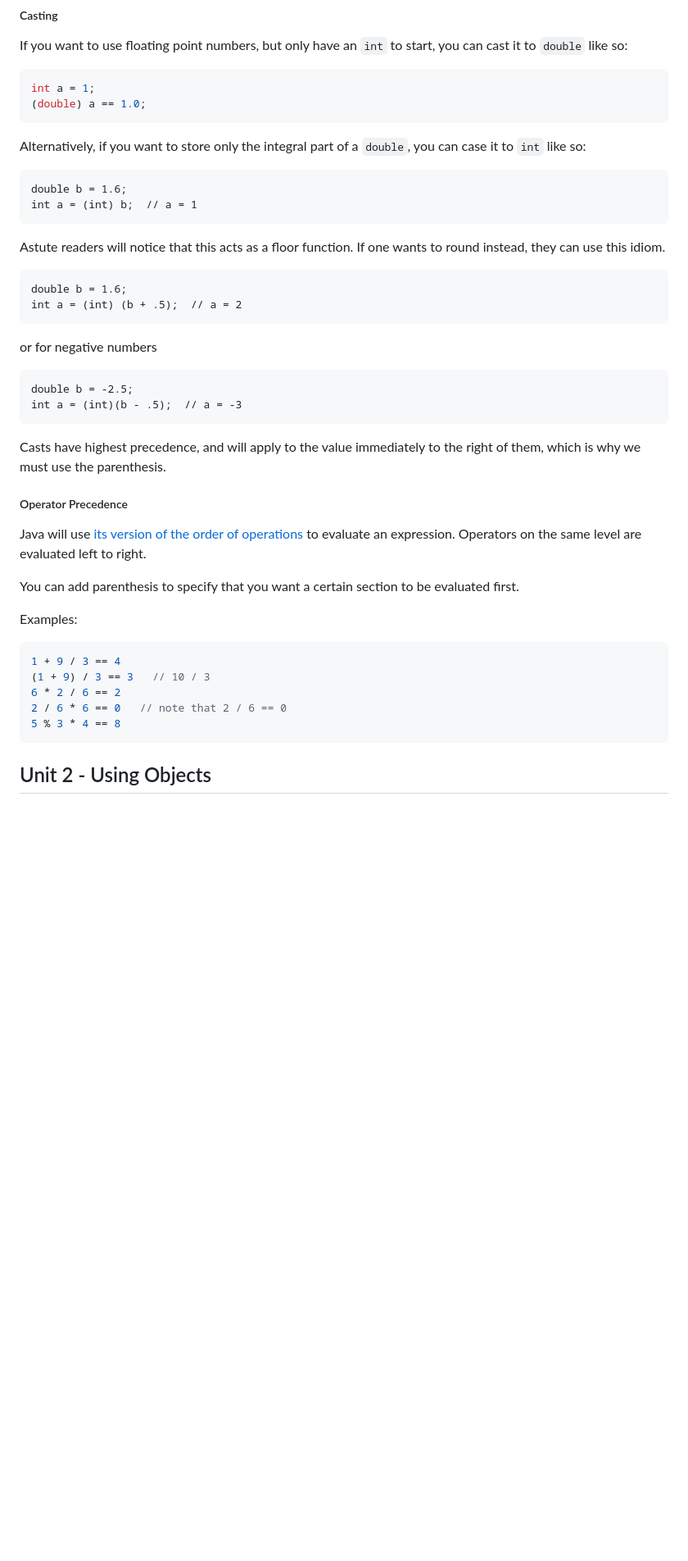
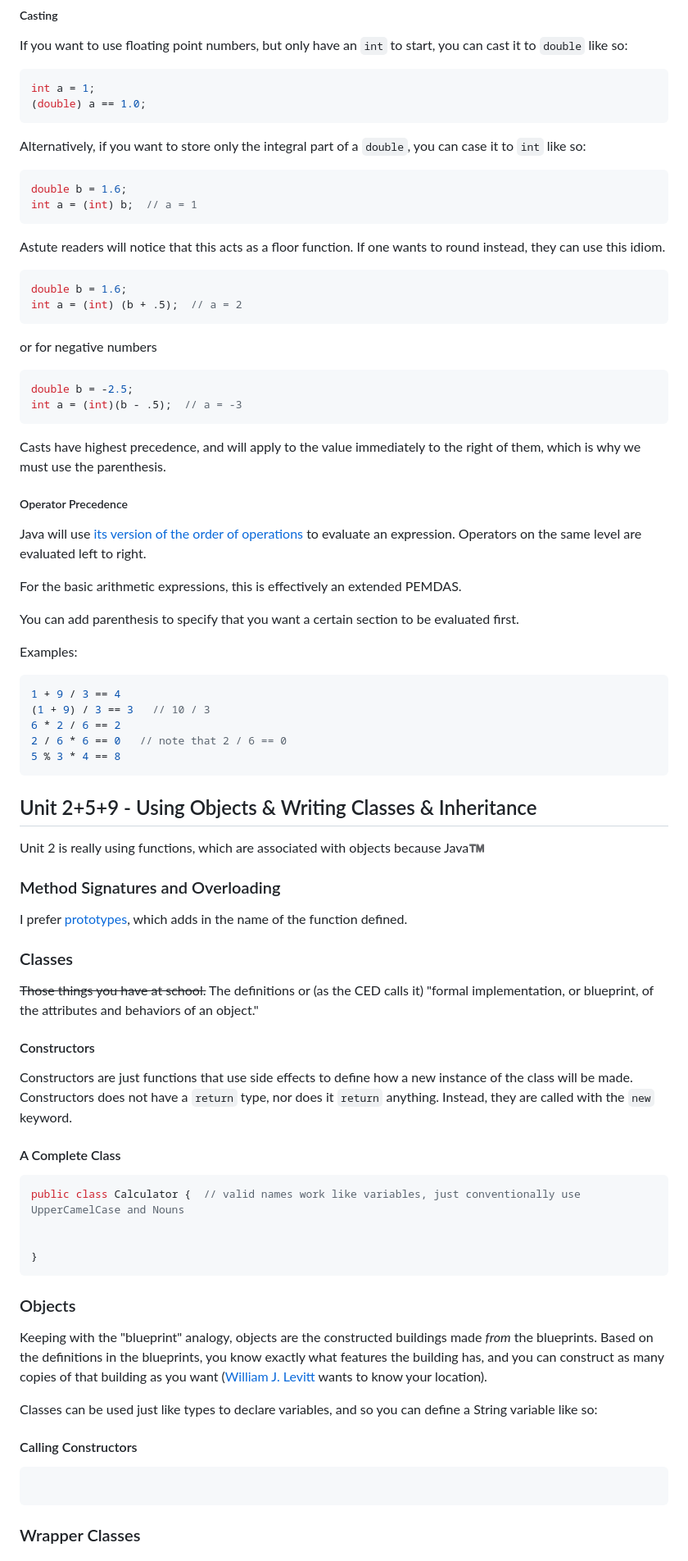
Before and after one commit to stuylinux/stuylinux.org, a Markdown page: content/posts/apcsa.md, the part around the change printed below. Shown: that part at 82% size. Rendered like a GitHub page; blank space fills up the shorter version.

Commit message:
APCSA: Begin outlining Unit 2++

````diff
--- a/content/posts/apcsa.md
+++ b/content/posts/apcsa.md
@@ -112,18 +119,18 @@ int a = 1;
 ```
 
 Alternatively, if you want to store only the integral part of a `double`, you can case it to `int` like so:
-```
+```java
 double b = 1.6;
 int a = (int) b;  // a = 1
 ```
 
 Astute readers will notice that this acts as a floor function. If one wants to round instead, they can use this idiom.
-```
+```java
 double b = 1.6;
 int a = (int) (b + .5);  // a = 2
 ```
 or for negative numbers
-```
+```java
 double b = -2.5;
 int a = (int)(b - .5);  // a = -3
 ```
@@ -131,6 +138,8 @@ Casts have highest precedence, and will apply to the value immediately to the ri
 
 ##### Operator Precedence
 Java will use [its version of the order of operations](https://docs.oracle.com/javase/tutorial/java/nutsandbolts/operators.html) to evaluate an expression. Operators on the same level are evaluated left to right.
+
+For the basic arithmetic expressions, this is effectively an extended PEMDAS.
 
 You can add parenthesis to specify that you want a certain section to be evaluated first.
 
@@ -143,6 +152,43 @@ Examples:
 5 % 3 * 4 == 8
 ```
 
+## Unit 2+5+9 - Using Objects & Writing Classes & Inheritance
+Unit 2 is really using functions, which are associated with objects because Java:tm:
+
+### Method Signatures and Overloading
+I prefer [prototypes](https://en.wikipedia.org/wiki/Function_prototype), which adds in the name of the function defined.
+
+### Classes
+~~Those things you have at school.~~ The definitions or (as the CED calls it) "formal implementation, or blueprint, of the attributes and behaviors of an object."
 
 
-## Unit 2 - Using Objects
+
+#### Constructors
+Constructors are just functions that use side effects to define how a new instance of the class will be made. Constructors does not have a `return` type, nor does it `return` anything. Instead, they are called with the `new` keyword.
+
+
+
+#### A Complete Class
+```java
+public class Calculator {  // valid names work like variables, just conventionally use UpperCamelCase and Nouns
+
+
+}
+```
+
+
+
+### Objects
+Keeping with the "blueprint" analogy, objects are the constructed buildings made _from_ the blueprints. Based on the definitions in the blueprints, you know exactly what features the building has, and you can construct as many copies of that building as you want ([William J. Levitt](https://en.wikipedia.org/wiki/Levittown) wants to know your location).
+
+Classes can be used just like types to declare variables, and so you can define a String variable like so:
+
+#### Calling Constructors
+```java
+
+```
+
+
+
+### Wrapper Classes
+
````
Also changed, not shown: other parts of content/posts/apcsa.md (+14 -4 lines).
